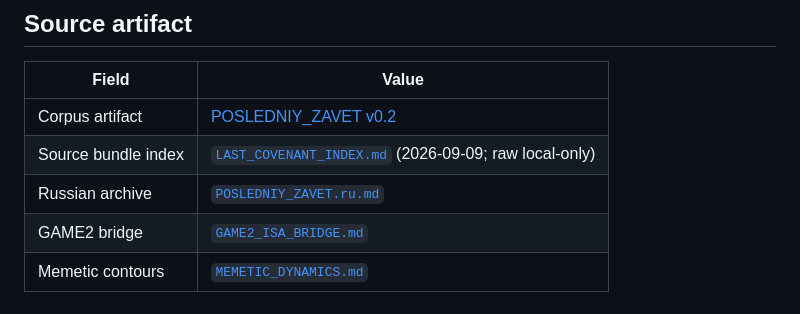
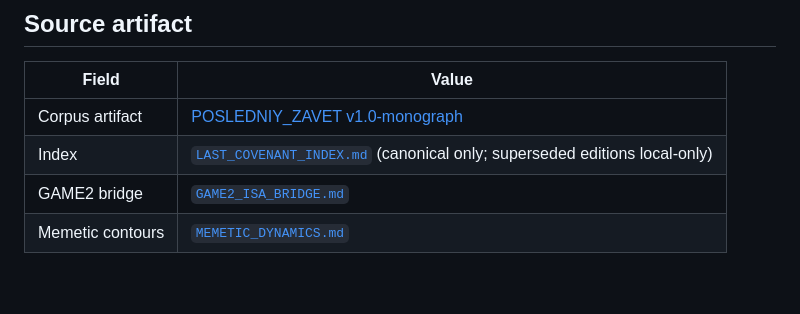
Before and after one commit to errorlogy/ai-native-gov, a Markdown page: docs/integrations/POSLEDNIY_ZAVET_RUNTIME.md, the part around the change. Drawn GitHub-style; blank space fills up the shorter version.

Commit message:
docs(integrations): point to POSLEDNIY_ZAVET v1.0-monograph
Update umbrella pointers; remove links to archived RU edition paths.

Co-authored-by: Cursor <cursoragent@cursor.com>

```diff
--- a/docs/integrations/POSLEDNIY_ZAVET_RUNTIME.md
+++ b/docs/integrations/POSLEDNIY_ZAVET_RUNTIME.md
@@ -12,9 +12,8 @@ Optional sidecar binding between **POSLEDNIY_ZAVET** testament clauses (I–X) a
 
 | Field | Value |
 |-------|-------|
-| Corpus artifact | [POSLEDNIY_ZAVET v0.2](https://github.com/errorlogy/isa-2.0/blob/main/docs/CORPUS/artifacts/POSLEDNIY_ZAVET.md) |
-| Source bundle index | [`LAST_COVENANT_INDEX.md`](https://github.com/errorlogy/isa-2.0/blob/main/docs/CORPUS/LAST_COVENANT_INDEX.md) (2026-09-09; raw local-only) |
-| Russian archive | [`POSLEDNIY_ZAVET.ru.md`](https://github.com/errorlogy/isa-2.0/blob/main/docs/CORPUS/artifacts/POSLEDNIY_ZAVET.ru.md) |
+| Corpus artifact | [POSLEDNIY_ZAVET v1.0-monograph](https://github.com/errorlogy/isa-2.0/blob/main/docs/CORPUS/artifacts/POSLEDNIY_ZAVET.md) |
+| Index | [`LAST_COVENANT_INDEX.md`](https://github.com/errorlogy/isa-2.0/blob/main/docs/CORPUS/LAST_COVENANT_INDEX.md) (canonical only; superseded editions local-only) |
 | GAME2 bridge | [`GAME2_ISA_BRIDGE.md`](GAME2_ISA_BRIDGE.md) |
 | Memetic contours | [`MEMETIC_DYNAMICS.md`](MEMETIC_DYNAMICS.md) |
 
```
Also changed, not shown: docs/institutions/ISA.md (+1 -1 lines), docs/integrations/GAME2_ISA_BRIDGE.md (+1 -1 lines).
